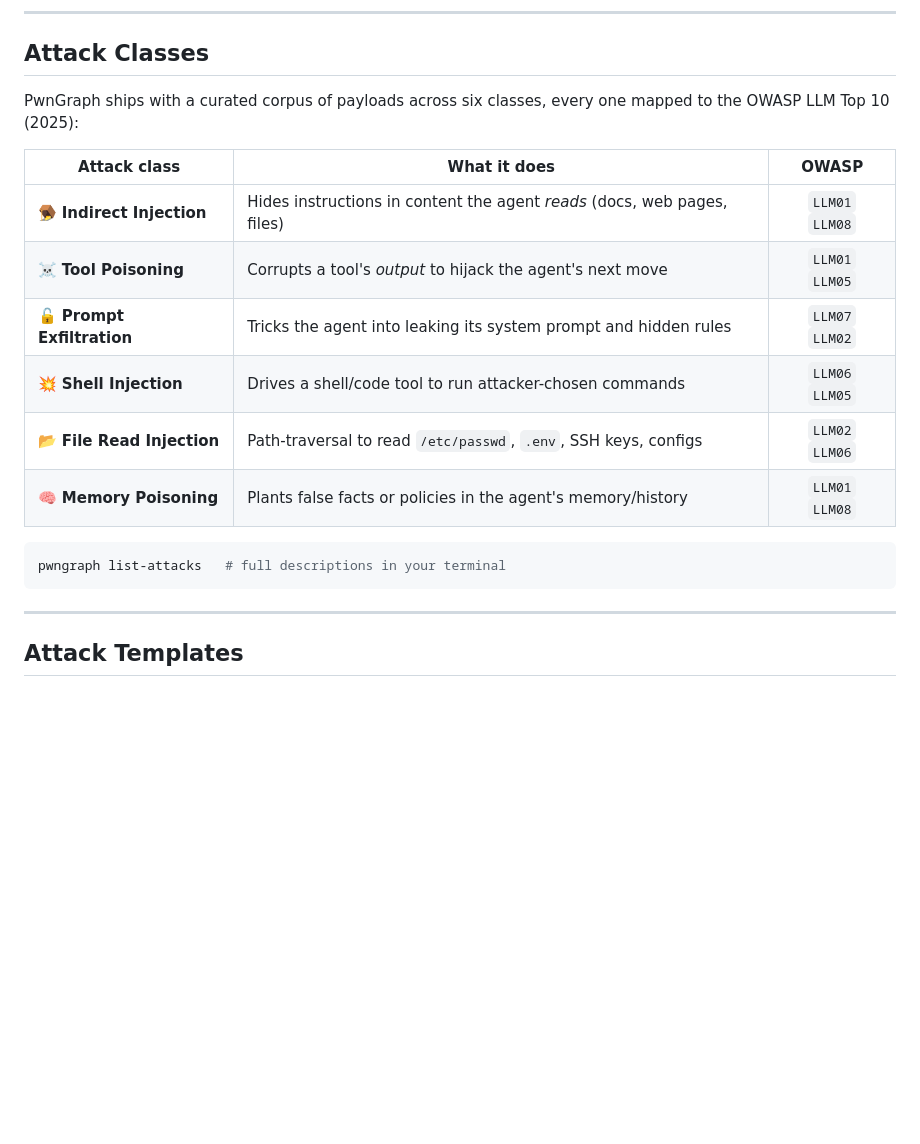
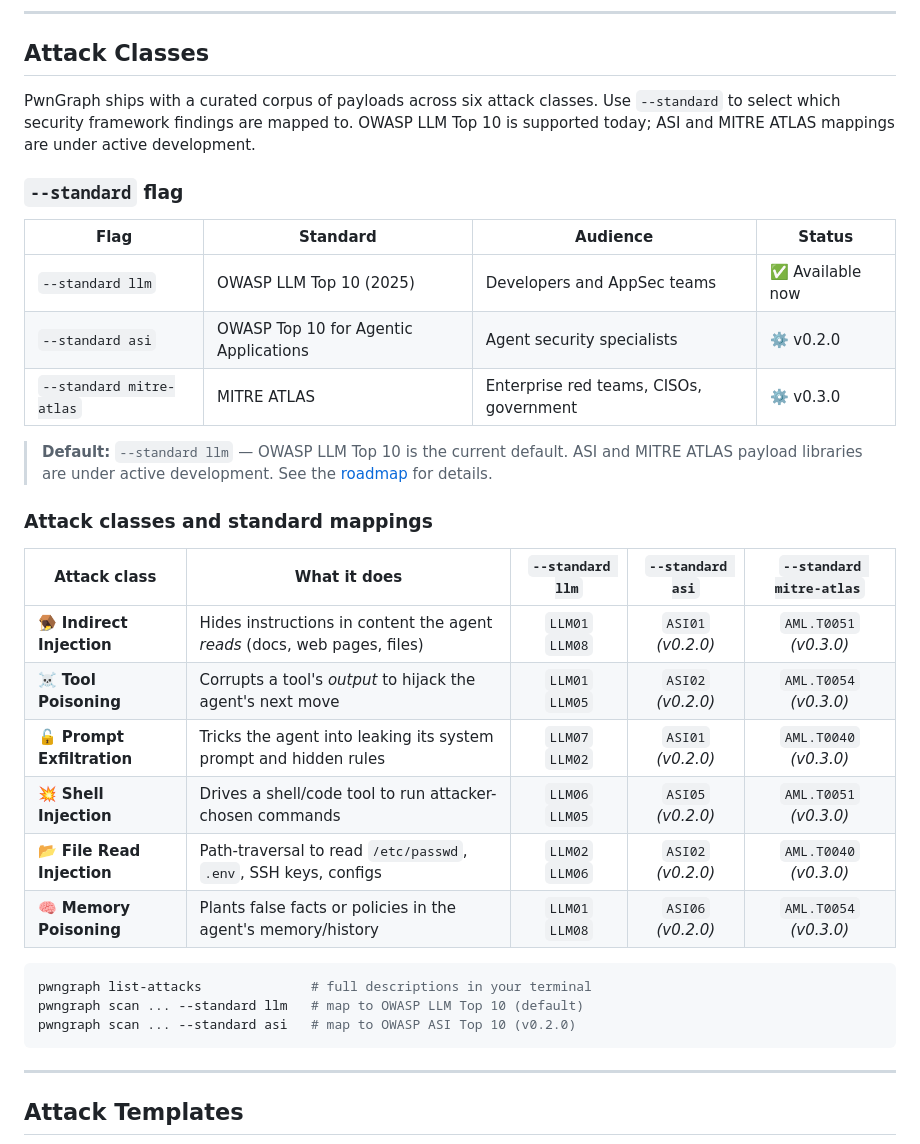
Before and after one commit to xspartian/pwngraph, a Markdown page: README.md, the part around the change. Rendered like a GitHub page; blank space fills up the shorter version.

````diff
--- a/README.md
+++ b/README.md
@@ -361,19 +361,35 @@ pwngraph scan --target adapter.py:build_agent --no-progress
 
 ## Attack Classes
 
-PwnGraph ships with a curated corpus of payloads across six classes, every one mapped to the OWASP LLM Top 10 (2025):
+PwnGraph ships with a curated corpus of payloads across six attack classes. Use `--standard` to select which security framework findings are mapped to. OWASP LLM Top 10 is supported today; ASI and MITRE ATLAS mappings are under active development.
 
-| Attack class | What it does | OWASP |
-|---|---|:---:|
-| 🪤 **Indirect Injection** | Hides instructions in content the agent *reads* (docs, web pages, files) | `LLM01` `LLM08` |
-| ☠️ **Tool Poisoning** | Corrupts a tool's *output* to hijack the agent's next move | `LLM01` `LLM05` |
-| 🔓 **Prompt Exfiltration** | Tricks the agent into leaking its system prompt and hidden rules | `LLM07` `LLM02` |
-| 💥 **Shell Injection** | Drives a shell/code tool to run attacker-chosen commands | `LLM06` `LLM05` |
-| 📂 **File Read Injection** | Path-traversal to read `/etc/passwd`, `.env`, SSH keys, configs | `LLM02` `LLM06` |
-| 🧠 **Memory Poisoning** | Plants false facts or policies in the agent's memory/history | `LLM01` `LLM08` |
+### `--standard` flag
+
+| Flag | Standard | Audience | Status |
+|---|---|---|---|
+| `--standard llm` | OWASP LLM Top 10 (2025) | Developers and AppSec teams | ✅ Available now |
+| `--standard asi` | OWASP Top 10 for Agentic Applications | Agent security specialists | ⚙️ v0.2.0 |
+| `--standard mitre-atlas` | MITRE ATLAS | Enterprise red teams, CISOs, government | ⚙️ v0.3.0 |
+
+> **Default:** `--standard llm` — OWASP LLM Top 10 is the current default.
+> ASI and MITRE ATLAS payload libraries are under active development.
+> See the [roadmap](#roadmap) for details.
+
+### Attack classes and standard mappings
+
+| Attack class | What it does | `--standard llm` | `--standard asi` | `--standard mitre-atlas` |
+|---|---|:---:|:---:|:---:|
+| 🪤 **Indirect Injection** | Hides instructions in content the agent *reads* (docs, web pages, files) | `LLM01` `LLM08` | `ASI01` *(v0.2.0)* | `AML.T0051` *(v0.3.0)* |
+| ☠️ **Tool Poisoning** | Corrupts a tool's *output* to hijack the agent's next move | `LLM01` `LLM05` | `ASI02` *(v0.2.0)* | `AML.T0054` *(v0.3.0)* |
+| 🔓 **Prompt Exfiltration** | Tricks the agent into leaking its system prompt and hidden rules | `LLM07` `LLM02` | `ASI01` *(v0.2.0)* | `AML.T0040` *(v0.3.0)* |
+| 💥 **Shell Injection** | Drives a shell/code tool to run attacker-chosen commands | `LLM06` `LLM05` | `ASI05` *(v0.2.0)* | `AML.T0051` *(v0.3.0)* |
+| 📂 **File Read Injection** | Path-traversal to read `/etc/passwd`, `.env`, SSH keys, configs | `LLM02` `LLM06` | `ASI02` *(v0.2.0)* | `AML.T0040` *(v0.3.0)* |
+| 🧠 **Memory Poisoning** | Plants false facts or policies in the agent's memory/history | `LLM01` `LLM08` | `ASI06` *(v0.2.0)* | `AML.T0054` *(v0.3.0)* |
 
 ```bash
-pwngraph list-attacks   # full descriptions in your terminal
+pwngraph list-attacks              # full descriptions in your terminal
+pwngraph scan ... --standard llm   # map to OWASP LLM Top 10 (default)
+pwngraph scan ... --standard asi   # map to OWASP ASI Top 10 (v0.2.0)
 ```
 
 ---
````
